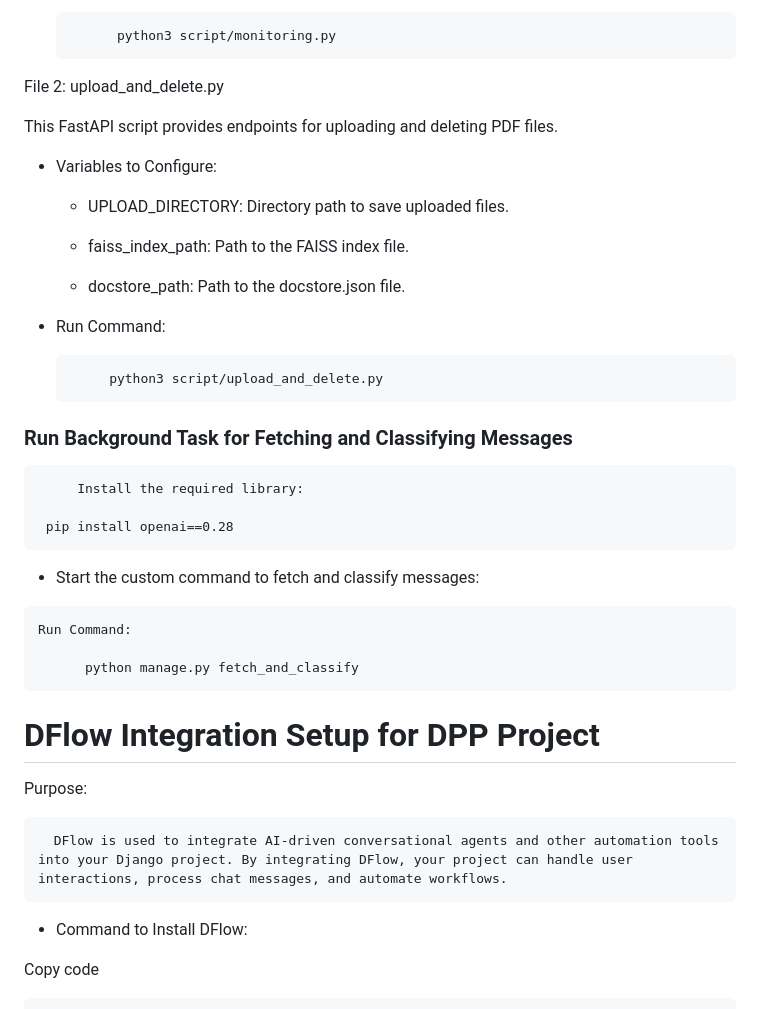
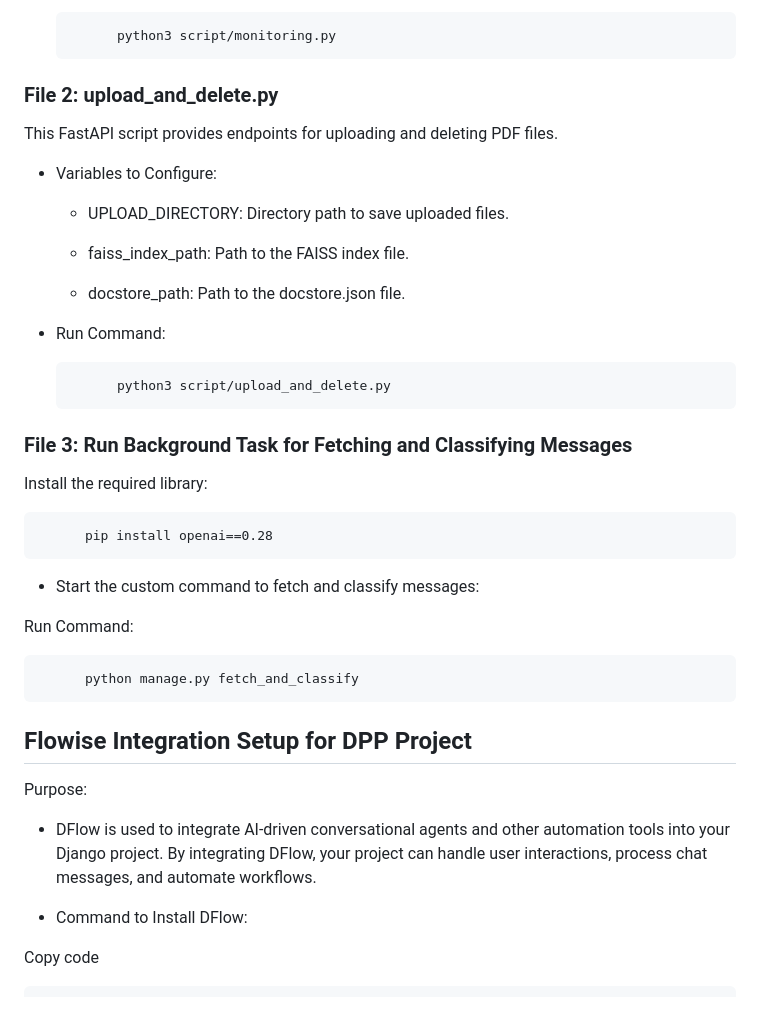
Before and after one commit to Swati000000888/my-project, a Markdown page: README.md, the part around the change printed below. GitHub-like rendering.

```diff
--- a/README.md
+++ b/README.md
@@ -154,7 +142,7 @@ This script monitors a directory for changes to PDF files (modifications and del
 
             python3 script/monitoring.py
 
-File 2: upload_and_delete.py
+### File 2: upload_and_delete.py
 
 This FastAPI script provides endpoints for uploading and deleting PDF files.
 
@@ -169,26 +157,27 @@ This FastAPI script provides endpoints for uploading and deleting PDF files.
 
  * Run Command:
 
-            python3 script/upload_and_delete.py
+             python3 script/upload_and_delete.py
 
 
- ### Run Background Task for Fetching and Classifying Messages
+ ### File 3: Run Background Task for Fetching and Classifying Messages
 
-         Install the required library:
+Install the required library:
 
-     pip install openai==0.28
+          pip install openai==0.28
 
    * Start the custom command to fetch and classify messages:
 
-    Run Command:
+   Run Command:
 
           python manage.py fetch_and_classify
 
 
-# DFlow Integration Setup for DPP Project
+## Flowise Integration Setup for DPP Project
   Purpose:
 
-      DFlow is used to integrate AI-driven conversational agents and other automation tools into your Django project. By integrating DFlow, your project can handle user interactions, process chat messages, and automate workflows.
+* DFlow is used to integrate AI-driven conversational agents and other automation tools into your Django project. By integrating DFlow, your project can handle user interactions, process chat messages, and automate workflows.
+
 
 * Command to Install DFlow:
 
```
Also changed, not shown: other parts of README.md (+19 -34 lines).
